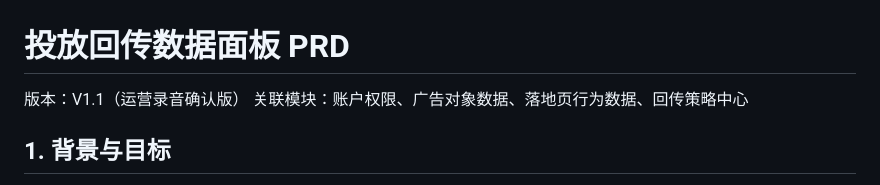
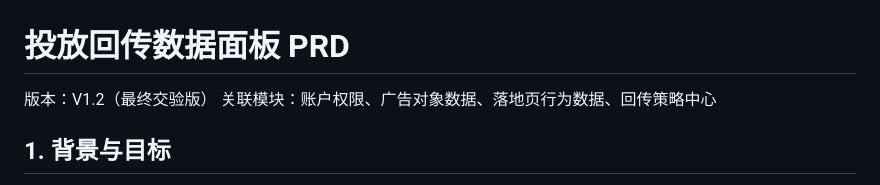
Before and after one commit to xiayixin888-dotcom/AI-Growth-Platform, a Markdown page: 投放回传数据面板_PRD.md, the part around the change. Rendered like a GitHub page.

Commit message:
Mark data dashboard PRD as final

```diff
--- a/投放回传数据面板_PRD.md
+++ b/投放回传数据面板_PRD.md
@@ -1,6 +1,6 @@
 # 投放回传数据面板 PRD
 
-版本：V1.1（运营录音确认版）
+版本：V1.2（最终交验版）
 关联模块：账户权限、广告对象数据、落地页行为数据、回传策略中心
 
 ## 1. 背景与目标
```
